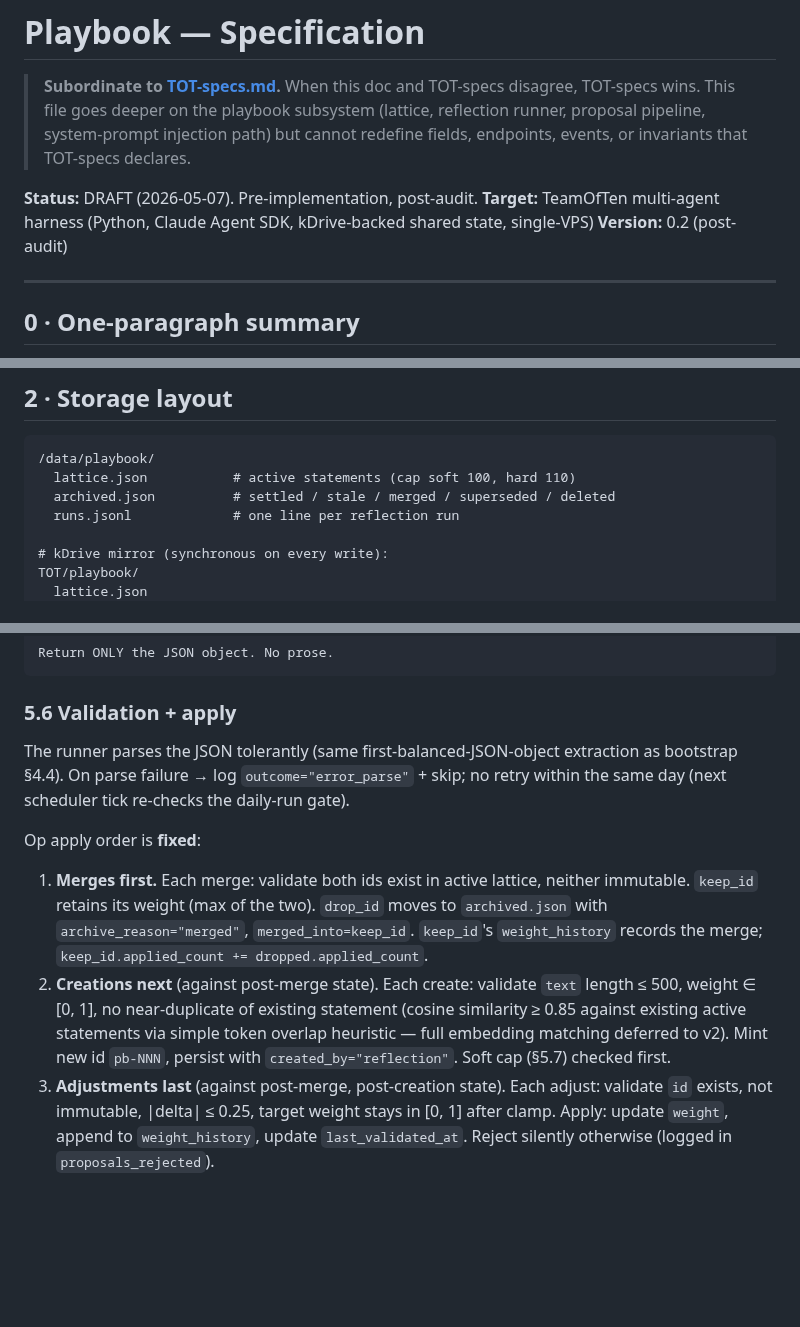
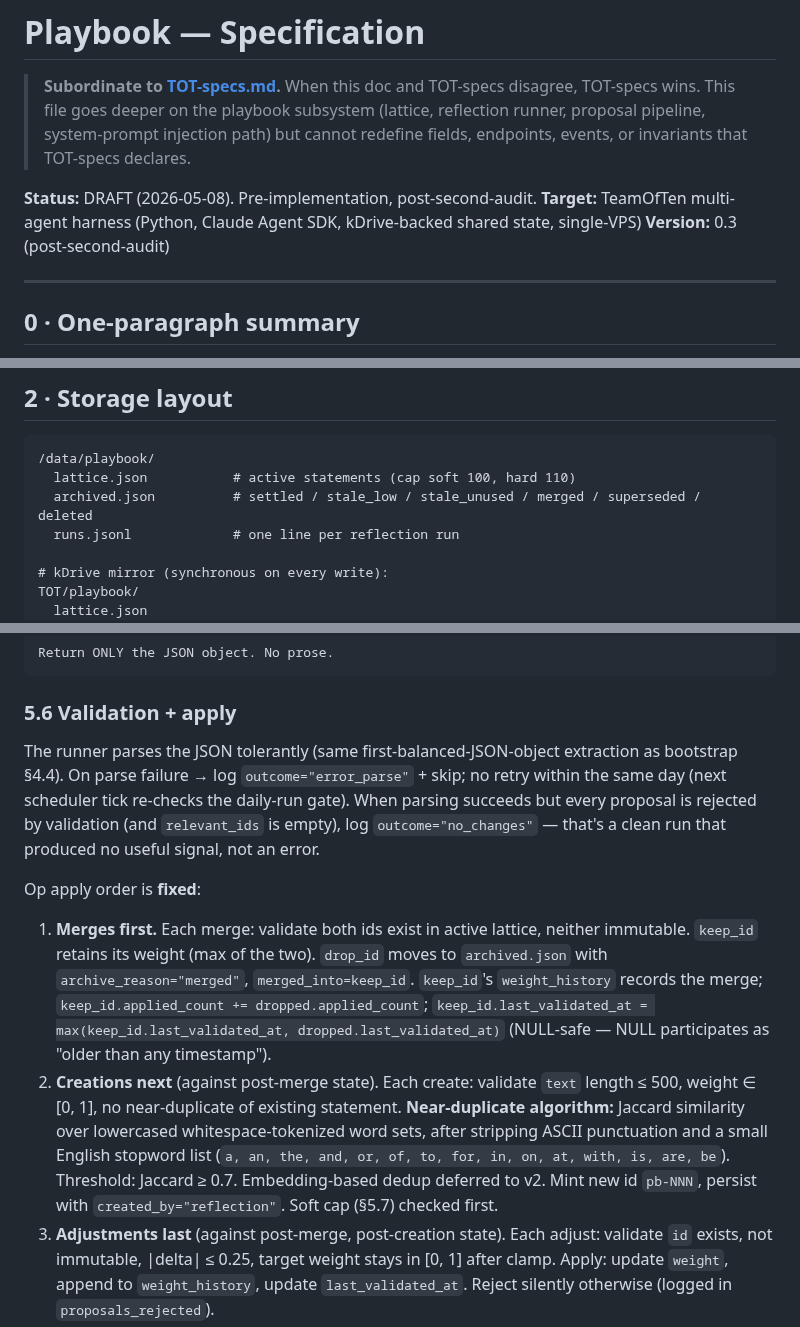
Before and after one commit to Nicolasmoute/TeamOfTen, a Markdown page: Docs/playbook-specs.md, 3 parts joined by grey strips. Rendered like a GitHub page; blank space fills up the shorter version.

````diff
--- a/Docs/playbook-specs.md
+++ b/Docs/playbook-specs.md
@@ -6,9 +6,9 @@
 > system-prompt injection path) but cannot redefine fields, endpoints,
 > events, or invariants that TOT-specs declares.
 
-**Status:** DRAFT (2026-05-07). Pre-implementation, post-audit.
+**Status:** DRAFT (2026-05-08). Pre-implementation, post-second-audit.
 **Target:** TeamOfTen multi-agent harness (Python, Claude Agent SDK, kDrive-backed shared state, single-VPS)
-**Version:** 0.2 (post-audit)
+**Version:** 0.3 (post-second-audit)
 
 ---
 
@@ -117,7 +117,7 @@ What **carries over** from Compass:
 ```
 /data/playbook/
   lattice.json           # active statements (cap soft 100, hard 110)
-  archived.json          # settled / stale / merged / superseded / deleted
+  archived.json          # settled / stale_low / stale_unused / merged / superseded / deleted
   runs.jsonl             # one line per reflection run
 
 # kDrive mirror (synchronous on every write):
@@ -393,12 +398,12 @@ Return ONLY the JSON object. No prose.
 
 ### 5.6 Validation + apply
 
-The runner parses the JSON tolerantly (same first-balanced-JSON-object extraction as bootstrap §4.4). On parse failure → log `outcome="error_parse"` + skip; no retry within the same day (next scheduler tick re-checks the daily-run gate).
+The runner parses the JSON tolerantly (same first-balanced-JSON-object extraction as bootstrap §4.4). On parse failure → log `outcome="error_parse"` + skip; no retry within the same day (next scheduler tick re-checks the daily-run gate). When parsing succeeds but every proposal is rejected by validation (and `relevant_ids` is empty), log `outcome="no_changes"` — that's a clean run that produced no useful signal, not an error.
 
 Op apply order is **fixed**:
 
-1. **Merges first.** Each merge: validate both ids exist in active lattice, neither immutable. `keep_id` retains its weight (max of the two). `drop_id` moves to `archived.json` with `archive_reason="merged"`, `merged_into=keep_id`. `keep_id`'s `weight_history` records the merge; `keep_id.applied_count += dropped.applied_count`.
-2. **Creations next** (against post-merge state). Each create: validate `text` length ≤ 500, weight ∈ [0, 1], no near-duplicate of existing statement (cosine similarity ≥ 0.85 against existing active statements via simple token overlap heuristic — full embedding matching deferred to v2). Mint new id `pb-NNN`, persist with `created_by="reflection"`. Soft cap (§5.7) checked first.
+1. **Merges first.** Each merge: validate both ids exist in active lattice, neither immutable. `keep_id` retains its weight (max of the two). `drop_id` moves to `archived.json` with `archive_reason="merged"`, `merged_into=keep_id`. `keep_id`'s `weight_history` records the merge; `keep_id.applied_count += dropped.applied_count`; `keep_id.last_validated_at = max(keep_id.last_validated_at, dropped.last_validated_at)` (NULL-safe — NULL participates as "older than any timestamp").
+2. **Creations next** (against post-merge state). Each create: validate `text` length ≤ 500, weight ∈ [0, 1], no near-duplicate of existing statement. **Near-duplicate algorithm:** Jaccard similarity over lowercased whitespace-tokenized word sets, after stripping ASCII punctuation and a small English stopword list (`a, an, the, and, or, of, to, for, in, on, at, with, is, are, be`). Threshold: Jaccard ≥ 0.7. Embedding-based dedup deferred to v2. Mint new id `pb-NNN`, persist with `created_by="reflection"`. Soft cap (§5.7) checked first.
 3. **Adjustments last** (against post-merge, post-creation state). Each adjust: validate `id` exists, not immutable, |delta| ≤ 0.25, target weight stays in [0, 1] after clamp. Apply: update `weight`, append to `weight_history`, update `last_validated_at`. Reject silently otherwise (logged in `proposals_rejected`).
 
 **Cross-op conflict:** any op targeting an id that an earlier op archived (via merge in step 1) is rejected with reason `"id_archived_in_same_run"`. Adjusts and creations referencing freshly-merged ids fall through to this rule.
````
Also changed, not shown: other parts of Docs/playbook-specs.md (+25 -16 lines).
